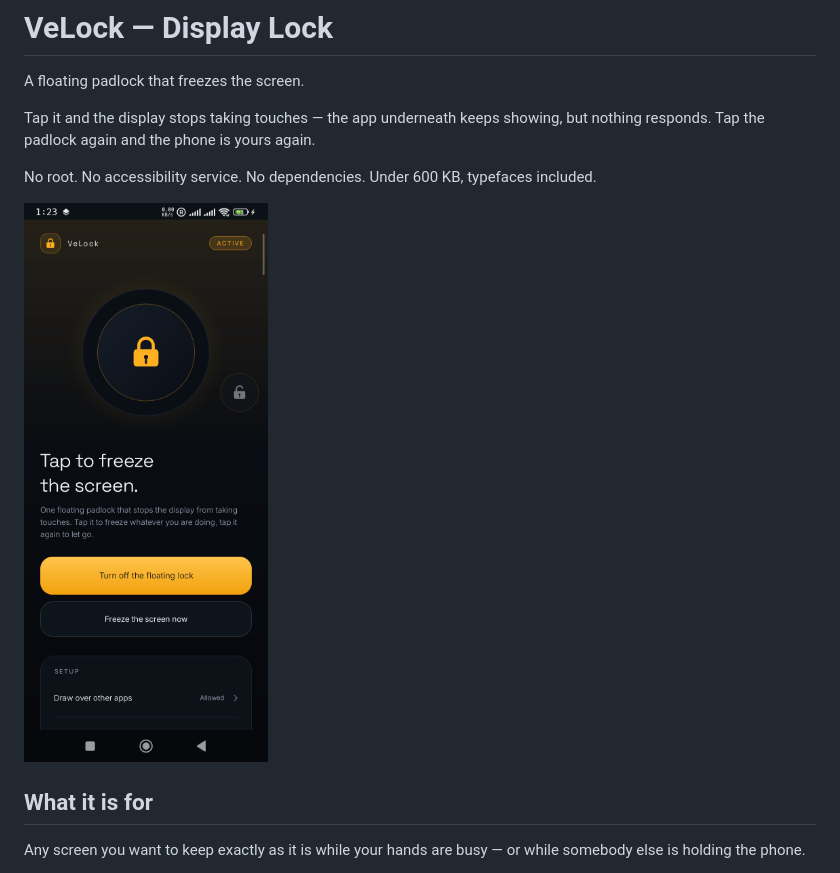
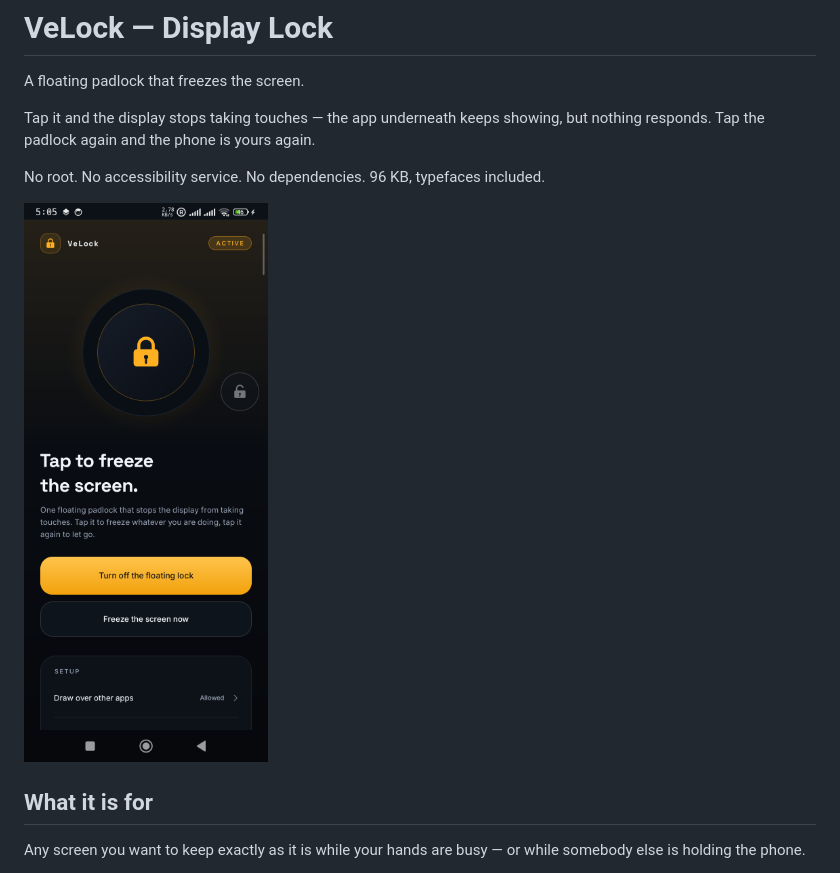
Before and after one commit to veloredge/velock, a Markdown page: README.md, the part around one of its changes. GitHub-like rendering; pictures changed too: docs/screen-home.png.

```diff
--- a/README.md
+++ b/README.md
@@ -5,7 +5,7 @@ A floating padlock that freezes the screen.
 Tap it and the display stops taking touches — the app underneath keeps showing,
 but nothing responds. Tap the padlock again and the phone is yours again.
 
-No root. No accessibility service. No dependencies. Under 600 KB, typefaces included.
+No root. No accessibility service. No dependencies. 96 KB, typefaces included.
 
 ![The VeLock home screen](docs/screen-home.png)
 
```
Also changed, not shown: other parts of README.md (+6 -5 lines), CHANGELOG.md (+15 -0 lines), THIRD-PARTY-NOTICES.md (+17 -4 lines), docs/screen-drag.png, docs/screen-locked.png, 12 other files.
